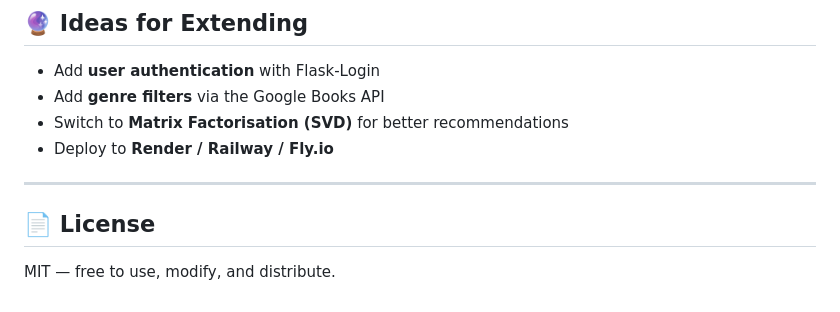
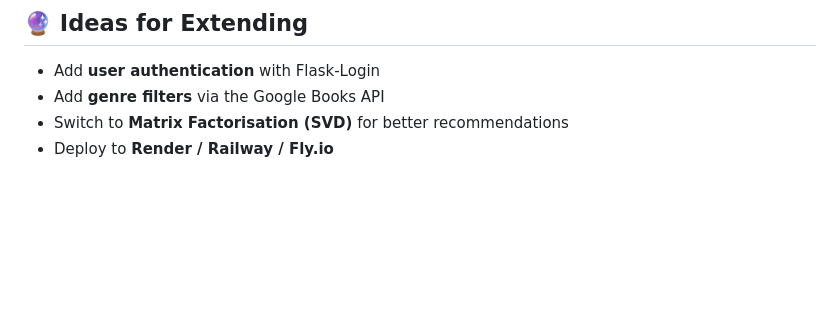
Before and after one commit to snehabhunia/ai-book-recommendations-review-system, a Markdown page: README.md, the part around the change. Drawn GitHub-style; blank space fills up the shorter version.

```diff
--- a/README.md
+++ b/README.md
@@ -213,9 +213,3 @@ venv/
 - Add **genre filters** via the Google Books API
 - Switch to **Matrix Factorisation (SVD)** for better recommendations
 - Deploy to **Render / Railway / Fly.io**
-
----
-
-## 📄 License
-
-MIT — free to use, modify, and distribute.
```
